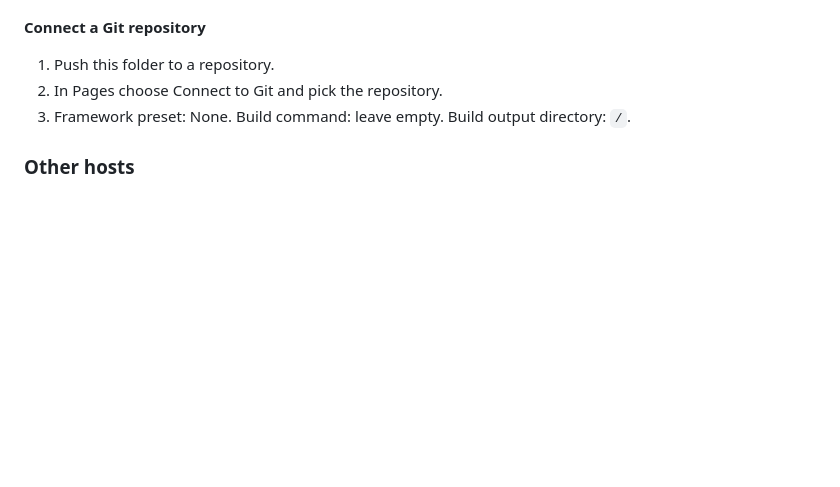
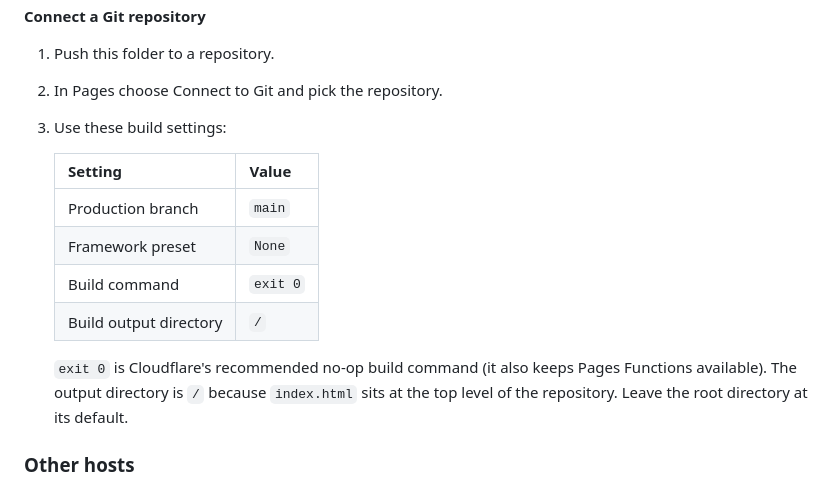
Before and after one commit to BiazPrasastha/satisfying-blast, a Markdown page: README.md, the part around the change. Rendered like a GitHub page; blank space fills up the shorter version.

Commit message:
README: use Cloudflare's recommended no-op build command (exit 0)

```diff
--- a/README.md
+++ b/README.md
@@ -43,7 +43,16 @@ To update later, open the project, choose Create deployment, and upload the file
 
 1. Push this folder to a repository.
 2. In Pages choose Connect to Git and pick the repository.
-3. Framework preset: None. Build command: leave empty. Build output directory: `/`.
+3. Use these build settings:
+
+   | Setting | Value |
+   | --- | --- |
+   | Production branch | `main` |
+   | Framework preset | `None` |
+   | Build command | `exit 0` |
+   | Build output directory | `/` |
+
+   `exit 0` is Cloudflare's recommended no-op build command (it also keeps Pages Functions available). The output directory is `/` because `index.html` sits at the top level of the repository. Leave the root directory at its default.
 
 ### Other hosts
 
```
